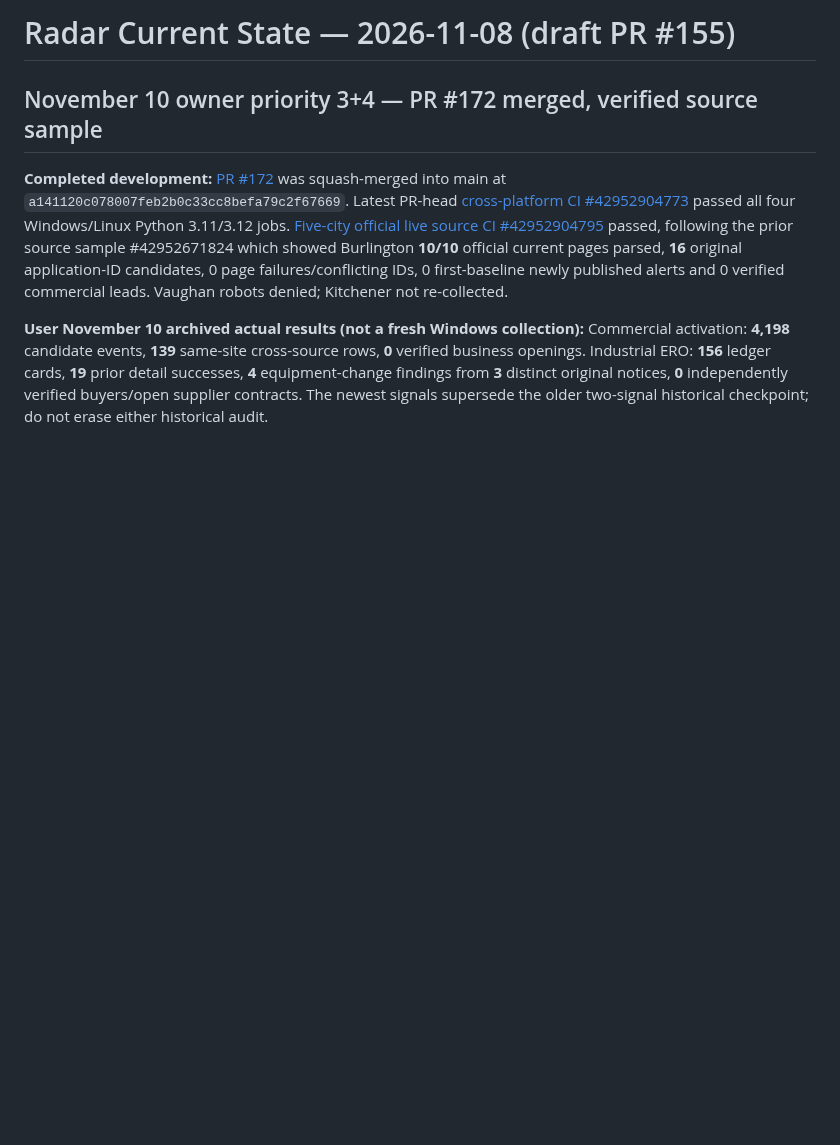
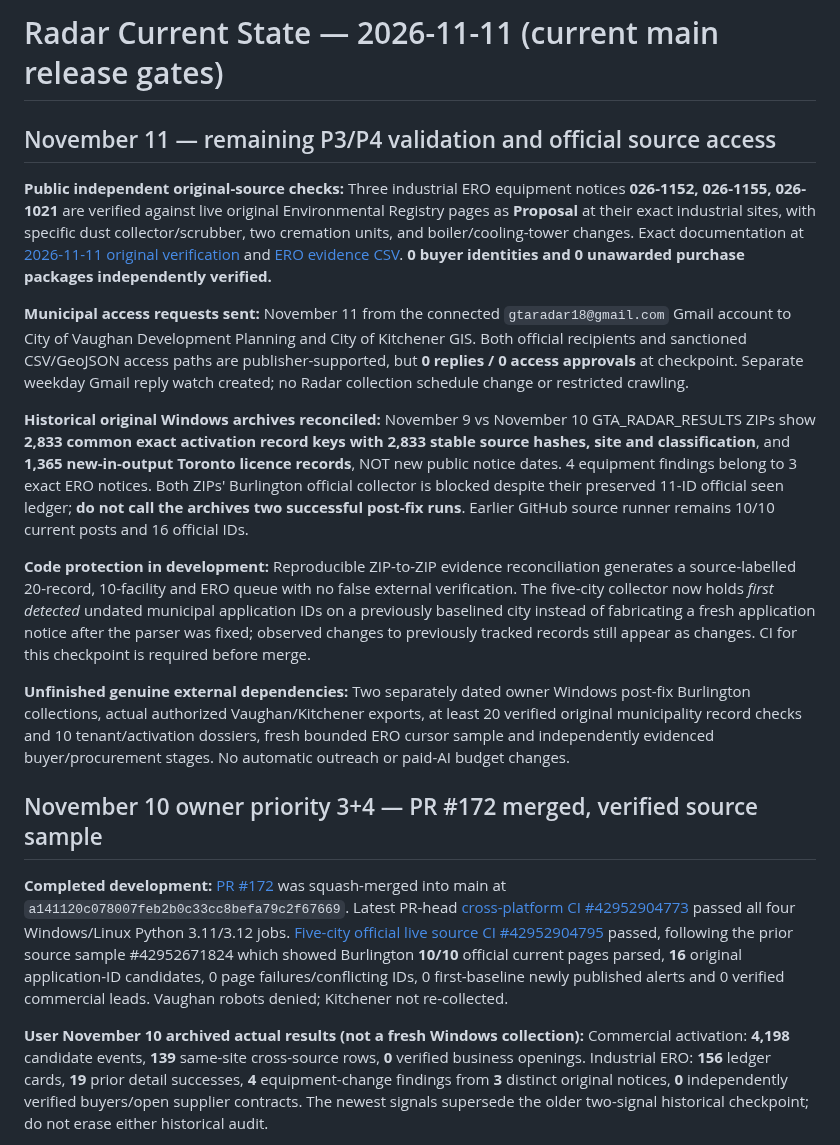
Before and after one commit to sandeep89shaily-coder/gta-commercial-radar, a Markdown page: RADAR_CURRENT_STATE.md, the part around the change. GitHub-like rendering; blank space fills up the shorter version.

Commit message:
Update canonical main state for ERO original checks, city access emails and two ZIP reconciliation

```diff
--- a/RADAR_CURRENT_STATE.md
+++ b/RADAR_CURRENT_STATE.md
@@ -1,4 +1,16 @@
-# Radar Current State — 2026-11-08 (draft PR #155)
+# Radar Current State — 2026-11-11 (current main release gates)
+
+## November 11 — remaining P3/P4 validation and official source access
+
+**Public independent original-source checks:** Three industrial ERO equipment notices **026-1152, 026-1155, 026-1021** are verified against live original Environmental Registry pages as **Proposal** at their exact industrial sites, with specific dust collector/scrubber, two cremation units, and boiler/cooling-tower changes. Exact documentation at [2026-11-11 original verification](PRIORITY_3_4_20261111_VERIFICATION.md) and [ERO evidence CSV](evidence/ERO_3_SOURCE_RECHECK_20261111.csv). **0 buyer identities and 0 unawarded purchase packages independently verified.**
+
+**Municipal access requests sent:** November 11 from the connected `gtaradar18@gmail.com` Gmail account to City of Vaughan Development Planning and City of Kitchener GIS. Both official recipients and sanctioned CSV/GeoJSON access paths are publisher-supported, but **0 replies / 0 access approvals** at checkpoint. Separate weekday Gmail reply watch created; no Radar collection schedule change or restricted crawling.
+
+**Historical original Windows archives reconciled:** November 9 vs November 10 GTA_RADAR_RESULTS ZIPs show **2,833 common exact activation record keys with 2,833 stable source hashes, site and classification**, and **1,365 new-in-output Toronto licence records**, NOT new public notice dates. 4 equipment findings belong to 3 exact ERO notices. Both ZIPs' Burlington official collector is blocked despite their preserved 11-ID official seen ledger; **do not call the archives two successful post-fix runs**. Earlier GitHub source runner remains 10/10 current posts and 16 official IDs.
+
+**Code protection in development:** Reproducible ZIP-to-ZIP evidence reconciliation generates a source-labelled 20-record, 10-facility and ERO queue with no false external verification. The five-city collector now holds *first detected* undated municipal application IDs on a previously baselined city instead of fabricating a fresh application notice after the parser was fixed; observed changes to previously tracked records still appear as changes. CI for this checkpoint is required before merge.
+
+**Unfinished genuine external dependencies:** Two separately dated owner Windows post-fix Burlington collections, actual authorized Vaughan/Kitchener exports, at least 20 verified original municipality record checks and 10 tenant/activation dossiers, fresh bounded ERO cursor sample and independently evidenced buyer/procurement stages. No automatic outreach or paid-AI budget changes.
 
 ## November 10 owner priority 3+4 — PR #172 merged, verified source sample
 
```
